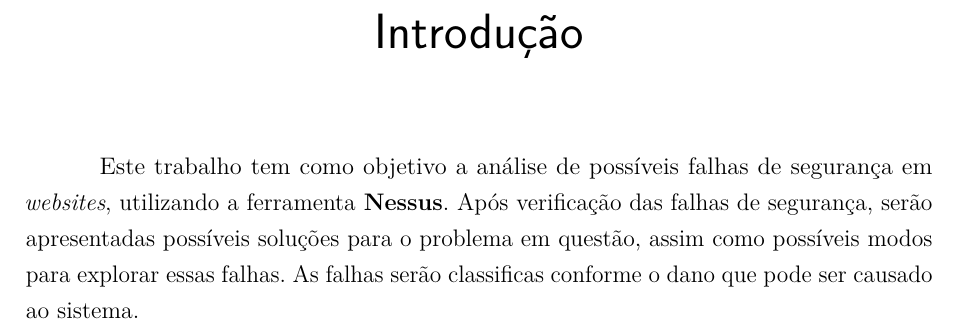
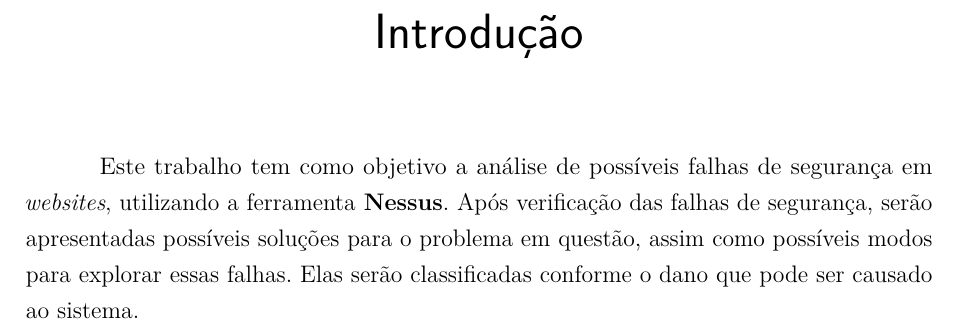
Before and after one commit to Growx/TCC, a LaTeX thesis (TCC V1.0.tex): part of page 25 of 51, cut so that both start at the same text. Compiled offline with pdfLaTeX.

Commit message:
txs auto checkin

```diff
--- a/TCC V1.0.tex
+++ b/TCC V1.0.tex
@@ -427,8 +427,7 @@ TODO
 % ----------------------------------------------------------
 
 Este trabalho tem como objetivo a análise de possíveis falhas de segurança em \textit{websites}, utilizando a ferramenta \textbf{Nessus}.
-Após verificação das falhas de segurança, serão apresentadas possíveis soluções para o problema em questão, assim como possíveis modos para explorar essas falhas.
-As falhas serão classificas conforme o dano que pode ser causado ao sistema.
+Após verificação das falhas de segurança, serão apresentadas possíveis soluções para o problema em questão, assim como possíveis modos para explorar essas falhas. Elas serão classificadas conforme o dano que pode ser causado ao sistema.
 
 % ----------------------------------------------------------
 % PARTE
```
Also changed, not shown: TCC V1.0.tex (41 more changed lines).
